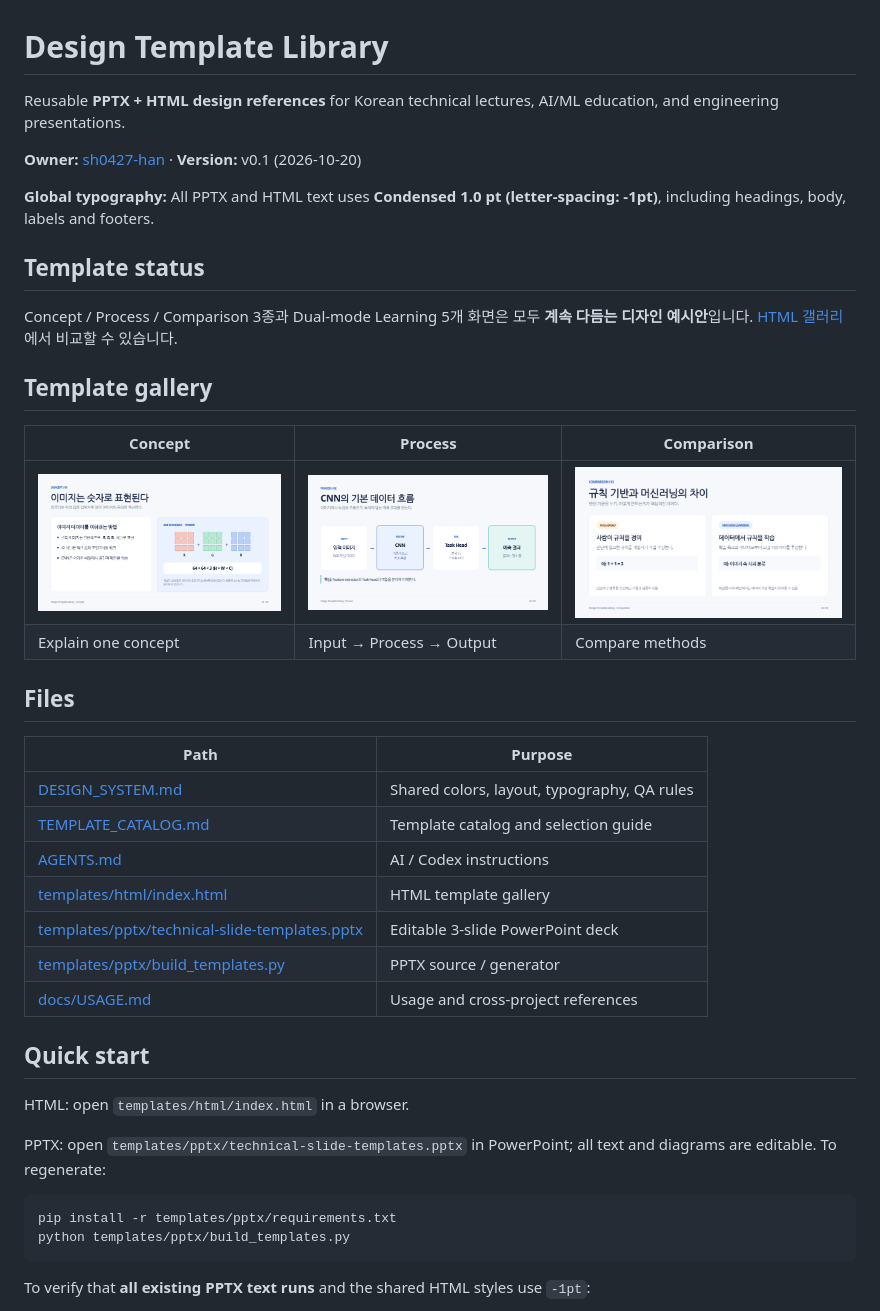
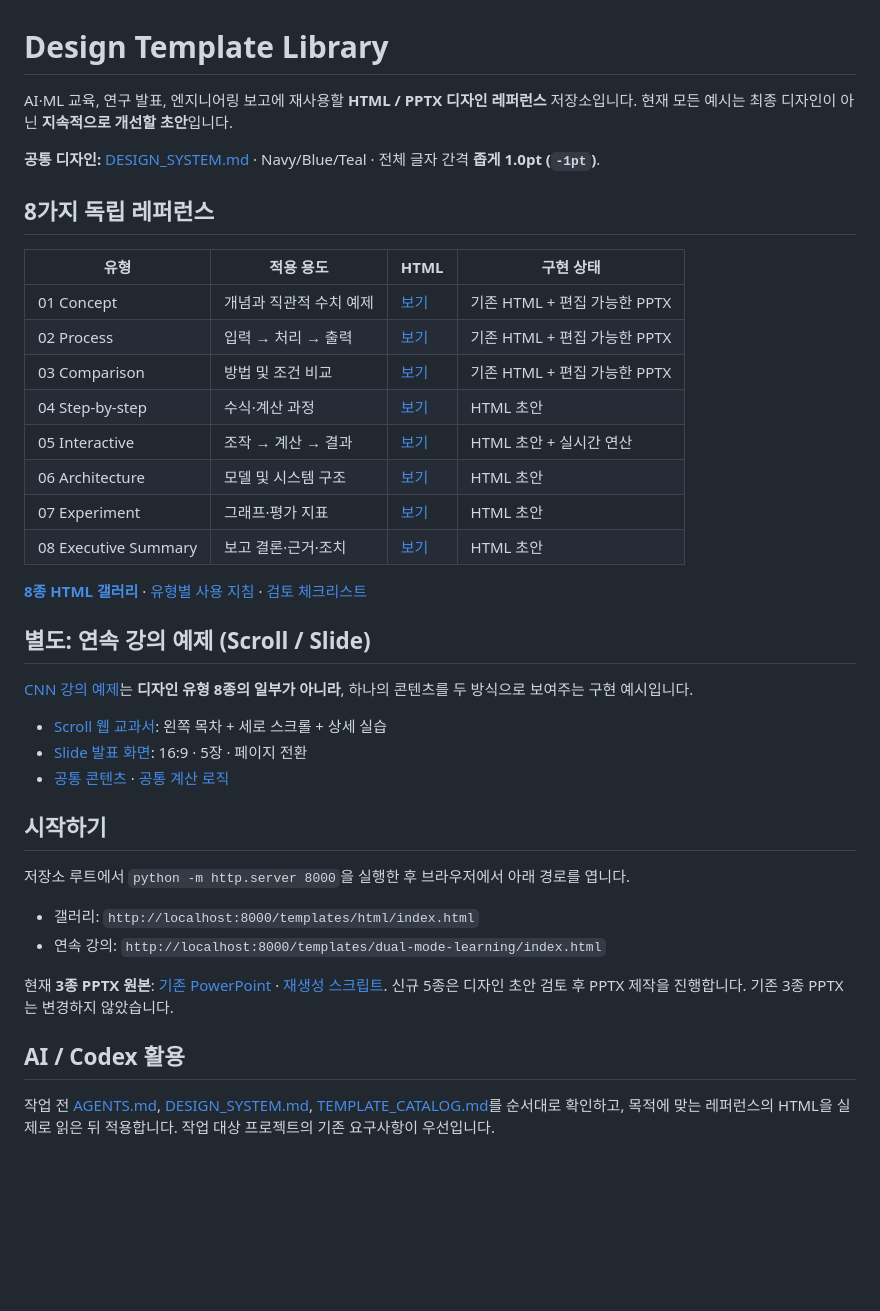
Before and after one commit to sh0427-han/design-template-library, a Markdown page: README.md, the part around one of its changes. Rendered like a GitHub page; blank space fills up the shorter version.

Commit message:
Add eight independent reference layout drafts

````diff
--- a/README.md
+++ b/README.md
@@ -1,44 +1,42 @@
 # Design Template Library
 
-Reusable **PPTX + HTML design references** for Korean technical lectures, AI/ML education, and engineering presentations.
+AI·ML 교육, 연구 발표, 엔지니어링 보고에 재사용할 **HTML / PPTX 디자인 레퍼런스** 저장소입니다. 현재 모든 예시는 최종 디자인이 아닌 **지속적으로 개선할 초안**입니다.
 
-**Owner:** [sh0427-han](https://github.com/sh0427-han) · **Version:** v0.1 (2026-10-20)
+**공통 디자인:** [DESIGN_SYSTEM.md](DESIGN_SYSTEM.md) · Navy/Blue/Teal · 전체 글자 간격 **좁게 1.0pt (`-1pt`)**.
 
-**Global typography:** All PPTX and HTML text uses **Condensed 1.0 pt (letter-spacing: -1pt)**, including headings, body, labels and footers.
+## 8가지 독립 레퍼런스
 
-## Template status
+| 유형 | 적용 용도 | HTML | 구현 상태 |
+| --- | --- | --- | --- |
+| 01 Concept | 개념과 직관적 수치 예제 | [보기](templates/html/concept.html) | 기존 HTML + 편집 가능한 PPTX |
+| 02 Process | 입력 → 처리 → 출력 | [보기](templates/html/process.html) | 기존 HTML + 편집 가능한 PPTX |
+| 03 Comparison | 방법 및 조건 비교 | [보기](templates/html/comparison.html) | 기존 HTML + 편집 가능한 PPTX |
+| 04 Step-by-step | 수식·계산 과정 | [보기](templates/html/step-by-step.html) | HTML 초안 |
+| 05 Interactive | 조작 → 계산 → 결과 | [보기](templates/html/interactive.html) | HTML 초안 + 실시간 연산 |
+| 06 Architecture | 모델 및 시스템 구조 | [보기](templates/html/architecture.html) | HTML 초안 |
+| 07 Experiment | 그래프·평가 지표 | [보기](templates/html/experiment.html) | HTML 초안 |
+| 08 Executive Summary | 보고 결론·근거·조치 | [보기](templates/html/executive-summary.html) | HTML 초안 |
 
-Concept / Process / Comparison 3종과 Dual-mode Learning 5개 화면은 모두 **계속 다듬는 디자인 예시안**입니다. [HTML 갤러리](templates/html/index.html)에서 비교할 수 있습니다.
+**[8종 HTML 갤러리](templates/html/index.html)** · [유형별 사용 지침](TEMPLATE_CATALOG.md) · [검토 체크리스트](docs/REFERENCE_REVIEW_GUIDE.md)
 
-## Template gallery
+## 별도: 연속 강의 예제 (Scroll / Slide)
 
-| Concept | Process | Comparison |
-| --- | --- | --- |
-| ![Concept slide](previews/html-concept.png) | ![Process slide](previews/html-process.png) | ![Comparison slide](previews/html-comparison.png) |
-| Explain one concept | Input → Process → Output | Compare methods |
+[CNN 강의 예제](templates/dual-mode-learning/)는 **디자인 유형 8종의 일부가 아니라**, 하나의 콘텐츠를 두 방식으로 보여주는 구현 예시입니다.
 
-## Files
+- [Scroll 웹 교과서](templates/dual-mode-learning/scroll.html): 왼쪽 목차 + 세로 스크롤 + 상세 실습
+- [Slide 발표 화면](templates/dual-mode-learning/slides.html): 16:9 · 5장 · 페이지 전환
+- [공통 콘텐츠](templates/dual-mode-learning/assets/js/lesson.js) · [공통 계산 로직](templates/dual-mode-learning/assets/js/lab.js)
 
-| Path | Purpose |
-| --- | --- |
-| [DESIGN_SYSTEM.md](DESIGN_SYSTEM.md) | Shared colors, layout, typography, QA rules |
-| [TEMPLATE_CATALOG.md](TEMPLATE_CATALOG.md) | Template catalog and selection guide |
-| [AGENTS.md](AGENTS.md) | AI / Codex instructions |
-| [templates/html/index.html](templates/html/index.html) | HTML template gallery |
-| [templates/pptx/technical-slide-templates.pptx](templates/pptx/technical-slide-templates.pptx) | Editable 3-slide PowerPoint deck |
-| [templates/pptx/build_templates.py](templates/pptx/build_templates.py) | PPTX source / generator |
-| [docs/USAGE.md](docs/USAGE.md) | Usage and cross-project references |
+## 시작하기
 
-## Quick start
+저장소 루트에서 `python -m http.server 8000`을 실행한 후 브라우저에서 아래 경로를 엽니다.
 
-HTML: open `templates/html/index.html` in a browser.
+- 갤러리: `http://localhost:8000/templates/html/index.html`
+- 연속 강의: `http://localhost:8000/templates/dual-mode-learning/index.html`
 
-PPTX: open `templates/pptx/technical-slide-templates.pptx` in PowerPoint; all text and diagrams are editable. To regenerate:
+현재 **3종 PPTX 원본**: [기존 PowerPoint](templates/pptx/technical-slide-templates.pptx) · [재생성 스크립트](templates/pptx/build_templates.py). 신규 5종은 디자인 초안 검토 후 PPTX 제작을 진행합니다. 기존 3종 PPTX는 변경하지 않았습니다.
 
-```bash
-pip install -r templates/pptx/requirements.txt
-python templates/pptx/build_templates.py
-```
+## AI / Codex 활용
 
-To verify that **all existing PPTX text runs** and the shared HTML styles use `-1pt`:
+작업 전 [AGENTS.md](AGENTS.md), [DESIGN_SYSTEM.md](DESIGN_SYSTEM.md), [TEMPLATE_CATALOG.md](TEMPLATE_CATALOG.md)를 순서대로 확인하고, 목적에 맞는 레퍼런스의 HTML을 실제로 읽은 뒤 적용합니다. 작업 대상 프로젝트의 기존 요구사항이 우선입니다.
 
````
Also changed, not shown: other parts of README.md (+1 -26 lines), TEMPLATE_CATALOG.md (+32 -56 lines), docs/REFERENCE_REVIEW_GUIDE.md (added, +30 -0 lines), previews/html-architecture.jpg (added), previews/html-executive-summary.jpg (added), previews/html-experiment.jpg (added), previews/html-interactive.jpg (added), previews/html-step-by-step.jpg (added), 8 other files.
